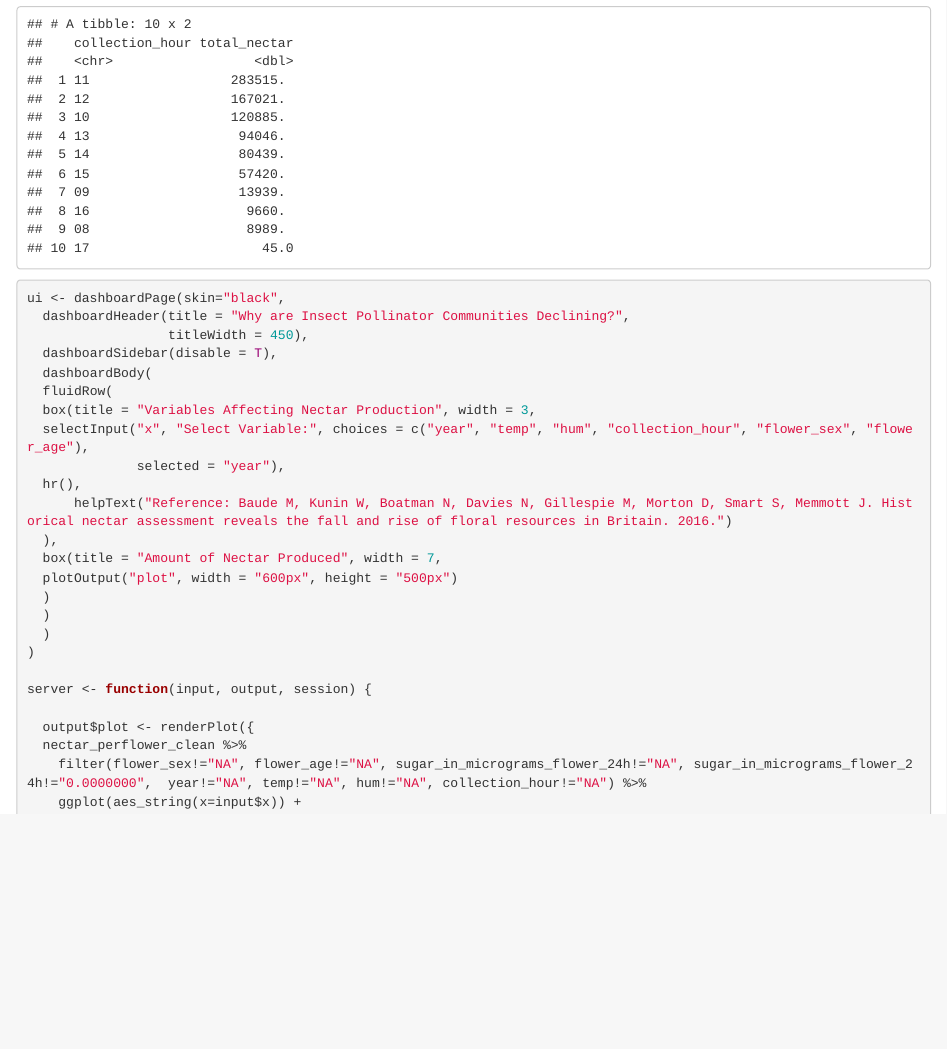
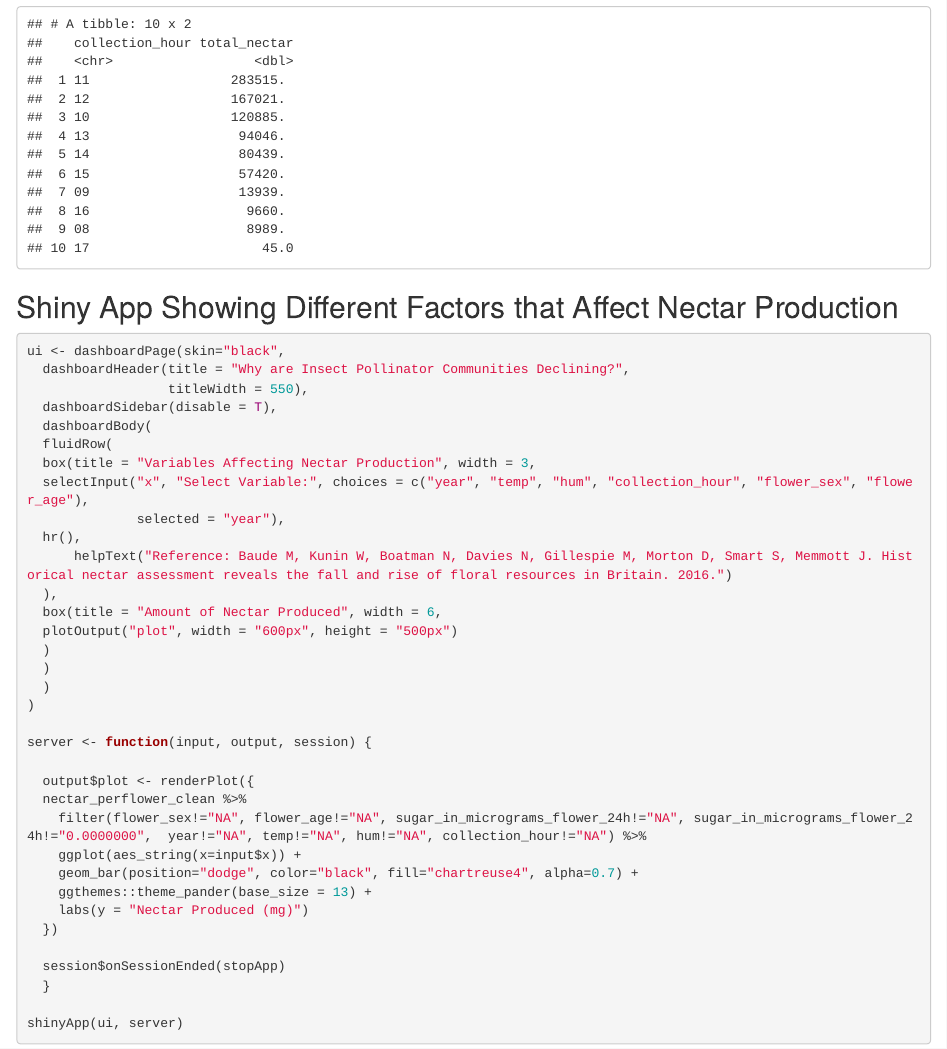
Before and after one commit to adkng/BIS15W2021_Group_6_Project, an R Markdown document (Lean_exploration.Rmd): the page in a window 1100 px wide, from 4230 px down. The pictures show the output file Lean_exploration.html that the author committed with the source, opened offline.

Commit message:
lean update

````diff
--- a/Lean_exploration.Rmd
+++ b/Lean_exploration.Rmd
@@ -112,6 +112,7 @@ nectar_perflower_clean %>%
 
 
 
+## Shiny App Showing Different Factors that Affect Nectar Production
 ```{r}
 ui <- dashboardPage(skin="black",
   dashboardHeader(title = "Why are Insect Pollinator Communities Declining?",
````
Also changed, not shown: Lean_exploration.html, Lean_exploration.md.
